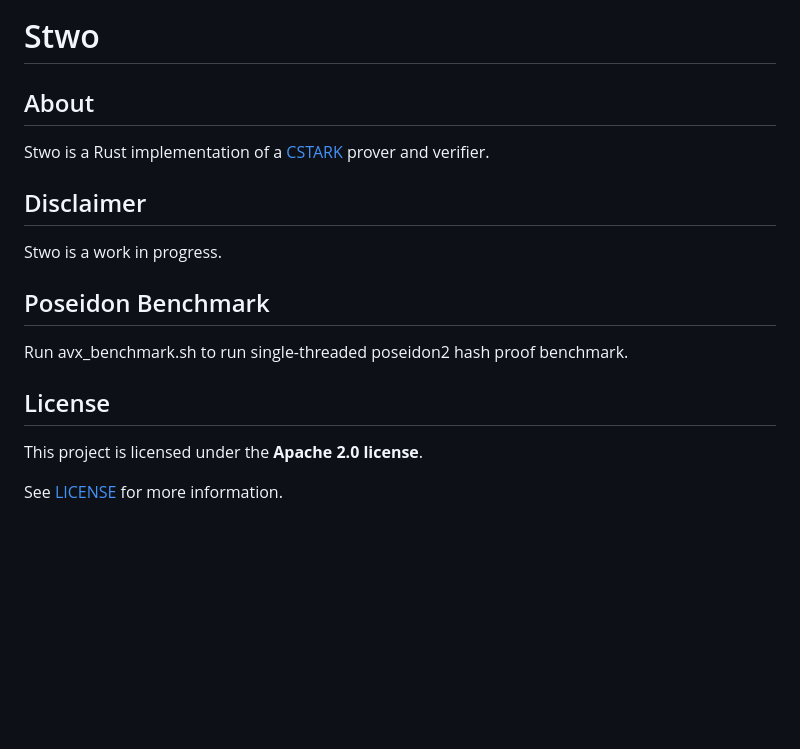
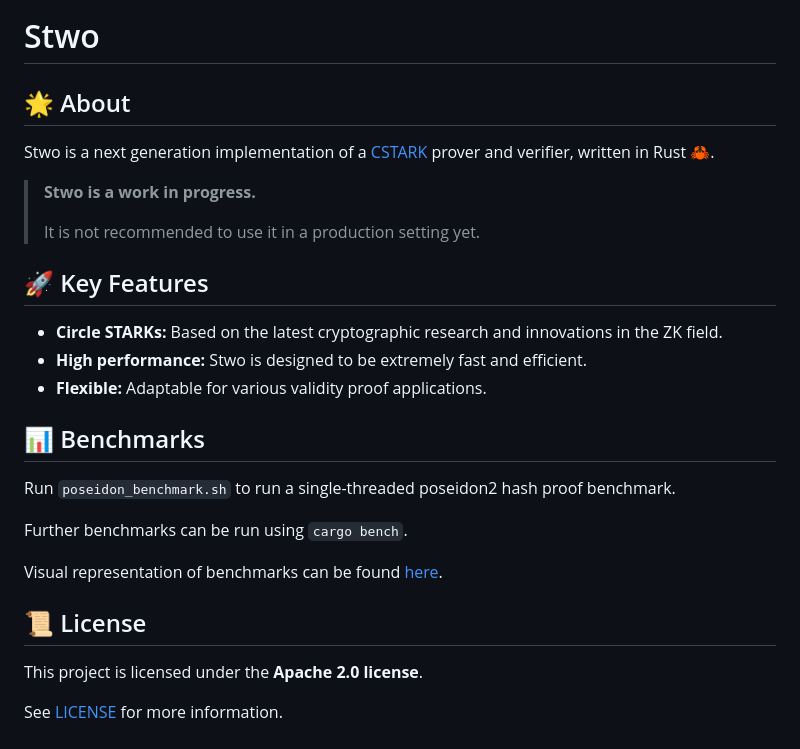
Before and after one commit to starkware-libs/stwo, a Markdown page: README.md, the part around the change printed below. Rendered like a GitHub page; blank space fills up the shorter version.

Commit message:
Abdel cosmetic changes to the README

```diff
--- a/README.md
+++ b/README.md
@@ -1,17 +29,28 @@
 # Stwo
 
-## About
+## 🌟 About
 
-Stwo is a Rust implementation of a [CSTARK](https://eprint.iacr.org/2024/278) prover and verifier.
+Stwo is a next generation implementation of a [CSTARK](https://eprint.iacr.org/2024/278) prover and verifier, written in Rust 🦀.
 
-## Disclaimer
+> **Stwo is a work in progress.**
+>
+> It is not recommended to use it in a production setting yet.
 
-Stwo is a work in progress.
+## 🚀 Key Features
 
-## Poseidon Benchmark
-Run avx_benchmark.sh to run single-threaded poseidon2 hash proof benchmark.
+- **Circle STARKs:** Based on the latest cryptographic research and innovations in the ZK field.
+- **High performance:** Stwo is designed to be extremely fast and efficient.
+- **Flexible:** Adaptable for various validity proof applications.
 
-## License
+## 📊 Benchmarks
+
+Run `poseidon_benchmark.sh` to run a single-threaded poseidon2 hash proof benchmark.
+
+Further benchmarks can be run using `cargo bench`.
+
+Visual representation of benchmarks can be found [here](https://starkware-libs.github.io/stwo/dev/bench/index.html).
+
+## 📜 License
 
 This project is licensed under the **Apache 2.0 license**.
 
```
Also changed, not shown: other parts of README.md (+33 -0 lines), resources/img/logo.png (added).
